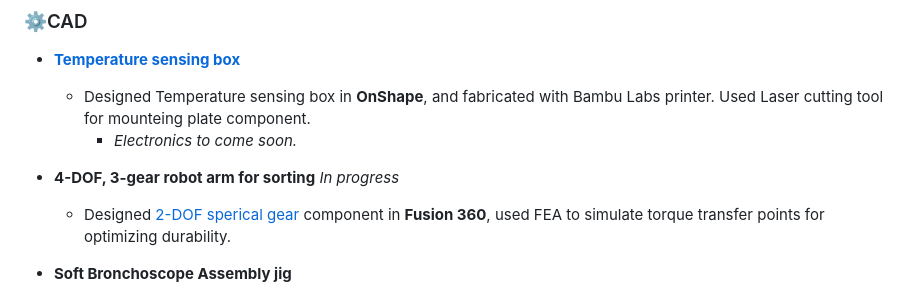
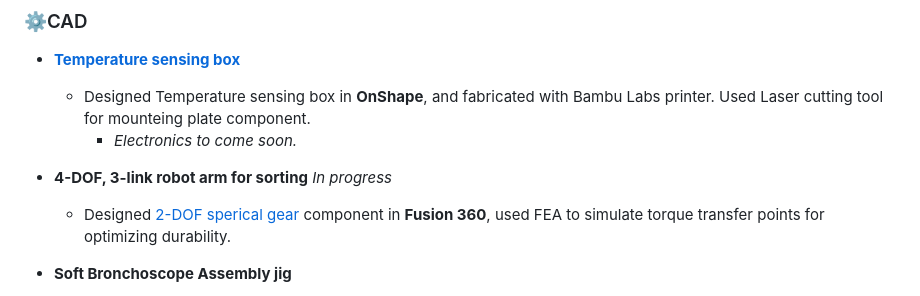
Before and after one commit to Will005-coder/Portfolio-, a Markdown page: README.md, the part around the change. Rendered like a GitHub page.

Commit message:
Fix project name and improve descriptions in README
Updated project descriptions and corrected terminology.

```diff
--- a/README.md
+++ b/README.md
@@ -43,7 +43,7 @@ I'm **William Dakare**, an aspiring **Intelligent Mechatronics Engineer** passio
   - Designed Temperature sensing box in **OnShape**, and fabricated with Bambu Labs printer. Used Laser cutting tool for mounteing plate component.
     - *Electronics to come soon.*
 
-- **4-DOF, 3-gear robot arm for sorting** *In progress*
+- **4-DOF, 3-link robot arm for sorting** *In progress*
   - Designed [2-DOF sperical gear](https://a360.co/40te7Tf) component in **Fusion 360**, used FEA to simulate torque transfer points for optimizing durability.
 
 - **Soft Bronchoscope Assembly jig**
```
